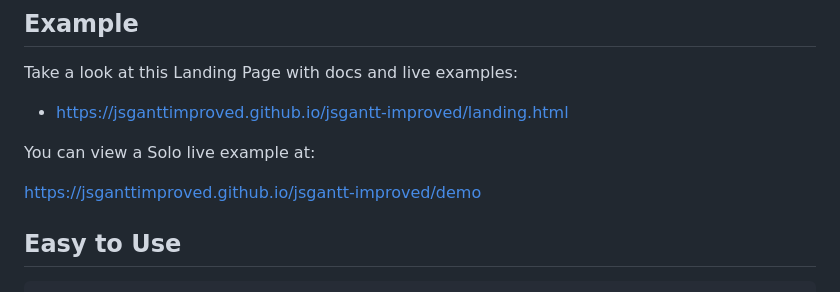
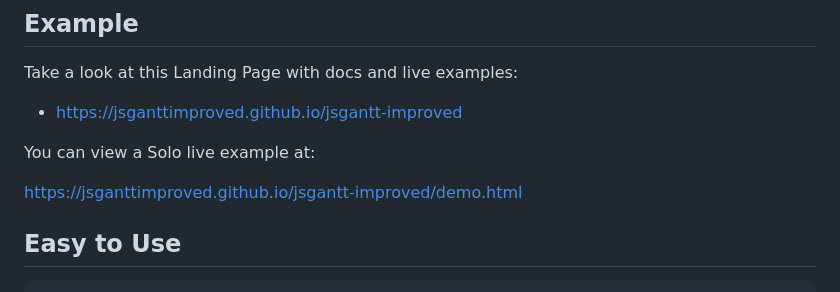
Before and after one commit to jsGanttImproved/jsgantt-improved, a Markdown page: README.md, the part around the change. GitHub-like rendering.

```diff
--- a/README.md
+++ b/README.md
@@ -24,11 +24,11 @@ For **Angular** use the component [ng-gantt](https://github.com/mariohmol/ng-gan
 
 Take a look at this Landing Page with docs and live examples:
 
-* https://jsganttimproved.github.io/jsgantt-improved/landing.html
+* https://jsganttimproved.github.io/jsgantt-improved
 
 You can view a Solo live example at:
 
-https://jsganttimproved.github.io/jsgantt-improved/demo
+https://jsganttimproved.github.io/jsgantt-improved/demo.html
 
 
 ## Easy to Use
```
Also changed, not shown: docs/demo.png (renamed from demo/demo.png), docs/home-bg.jpg (renamed from demo/home-bg.jpg), 27 other files.
